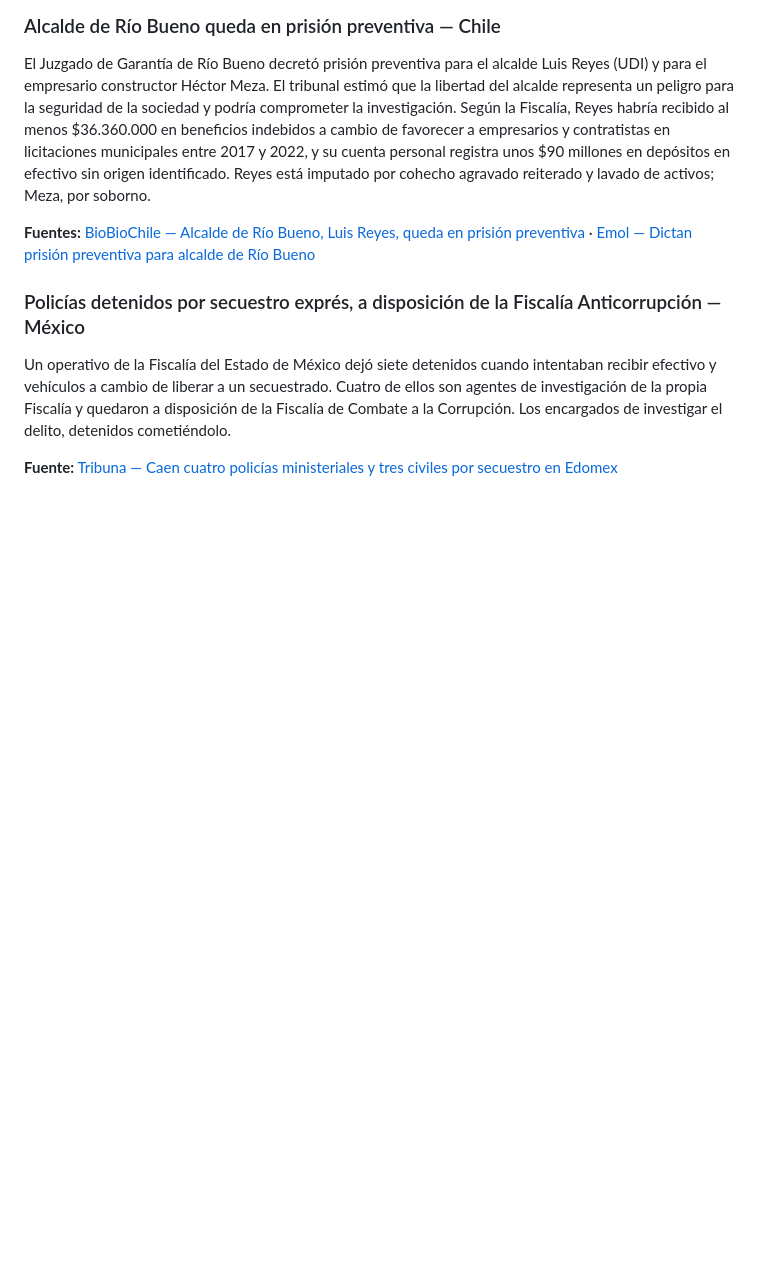
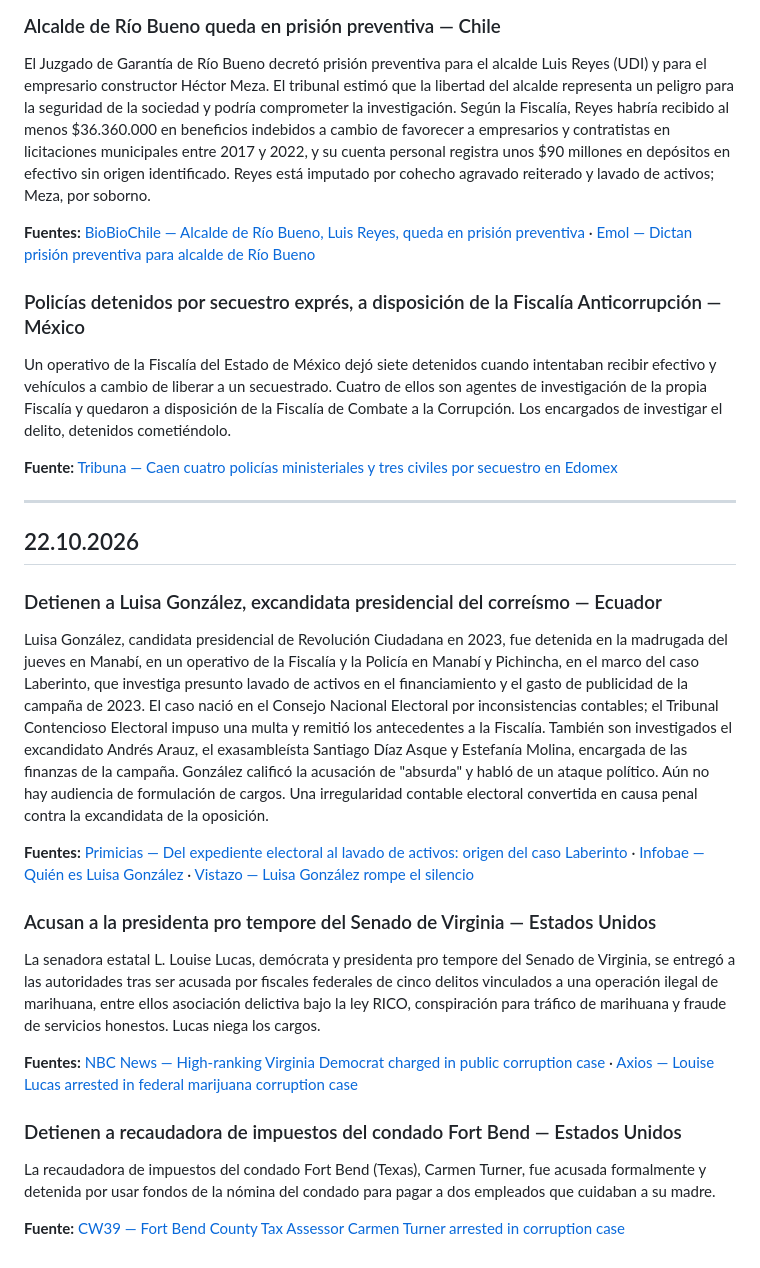
Before and after one commit to pedrosimon12728/elarchivovivo, a Markdown page: NOTAS_DIARIAS.md, the part around the change. Drawn GitHub-style; blank space fills up the shorter version.

Commit message:
Noticias diarias de corrupción — 22.10.2026
Co-Authored-By: Claude Opus 5.5 <noreply@anthropic.com>
Claude-Session: https://claude.ai/code/session_01TgwjkmdfpHcJUP9EX84kS4

```diff
--- a/NOTAS_DIARIAS.md
+++ b/NOTAS_DIARIAS.md
@@ -365,3 +365,22 @@ El Juzgado de Garantía de Río Bueno decretó prisión preventiva para el alcal
 Un operativo de la Fiscalía del Estado de México dejó siete detenidos cuando intentaban recibir efectivo y vehículos a cambio de liberar a un secuestrado. Cuatro de ellos son agentes de investigación de la propia Fiscalía y quedaron a disposición de la Fiscalía de Combate a la Corrupción. Los encargados de investigar el delito, detenidos cometiéndolo.
 
 **Fuente:** [Tribuna — Caen cuatro policías ministeriales y tres civiles por secuestro en Edomex](https://tribuna.com.mx/seguridad/2026/10/21/intentaron-cobrar-rescate-caen-cuatro-policias-ministeriales-y-tres-civiles-por-secuestro-en-edomex_704864/)
+
+---
+
+## 22.10.2026
+
+### Detienen a Luisa González, excandidata presidencial del correísmo — Ecuador
+Luisa González, candidata presidencial de Revolución Ciudadana en 2023, fue detenida en la madrugada del jueves en Manabí, en un operativo de la Fiscalía y la Policía en Manabí y Pichincha, en el marco del caso Laberinto, que investiga presunto lavado de activos en el financiamiento y el gasto de publicidad de la campaña de 2023. El caso nació en el Consejo Nacional Electoral por inconsistencias contables; el Tribunal Contencioso Electoral impuso una multa y remitió los antecedentes a la Fiscalía. También son investigados el excandidato Andrés Arauz, el exasambleísta Santiago Díaz Asque y Estefanía Molina, encargada de las finanzas de la campaña. González calificó la acusación de "absurda" y habló de un ataque político. Aún no hay audiencia de formulación de cargos. Una irregularidad contable electoral convertida en causa penal contra la excandidata de la oposición.
+
+**Fuentes:** [Primicias — Del expediente electoral al lavado de activos: origen del caso Laberinto](https://www.primicias.ec/politica/luisa-gonzalez-andres-arauz-expediente-electoral-lavado-activos-caso-laberinto-135512/) · [Infobae — Quién es Luisa González](https://www.infobae.com/america/america-latina/2026/10/22/quien-es-luisa-gonzalez-la-excandidata-presidencial-del-correismo-detenida-en-ecuador/) · [Vistazo — Luisa González rompe el silencio](https://www.vistazo.com/politica/2026-10-22-caso-laberinto-luisa-gonzalez-rompe-silencio-acusacion-absurda-AK11286701)
+
+### Acusan a la presidenta pro tempore del Senado de Virginia — Estados Unidos
+La senadora estatal L. Louise Lucas, demócrata y presidenta pro tempore del Senado de Virginia, se entregó a las autoridades tras ser acusada por fiscales federales de cinco delitos vinculados a una operación ilegal de marihuana, entre ellos asociación delictiva bajo la ley RICO, conspiración para tráfico de marihuana y fraude de servicios honestos. Lucas niega los cargos.
+
+**Fuentes:** [NBC News — High-ranking Virginia Democrat charged in public corruption case](https://www.nbcnews.com/politics/justice-department/virginia-state-senator-l-louise-lucas-charged-public-corruption-case-d-rcna604870) · [Axios — Louise Lucas arrested in federal marijuana corruption case](https://www.axios.com/local/richmond/2026/10/22/louise-lucas-arrested-doj-marijuana-virginia-senator)
+
+### Detienen a recaudadora de impuestos del condado Fort Bend — Estados Unidos
+La recaudadora de impuestos del condado Fort Bend (Texas), Carmen Turner, fue acusada formalmente y detenida por usar fondos de la nómina del condado para pagar a dos empleados que cuidaban a su madre.
+
+**Fuente:** [CW39 — Fort Bend County Tax Assessor Carmen Turner arrested in corruption case](https://cw39.com/crime/federal-fbi-dps-corruption-announcement/)
```
